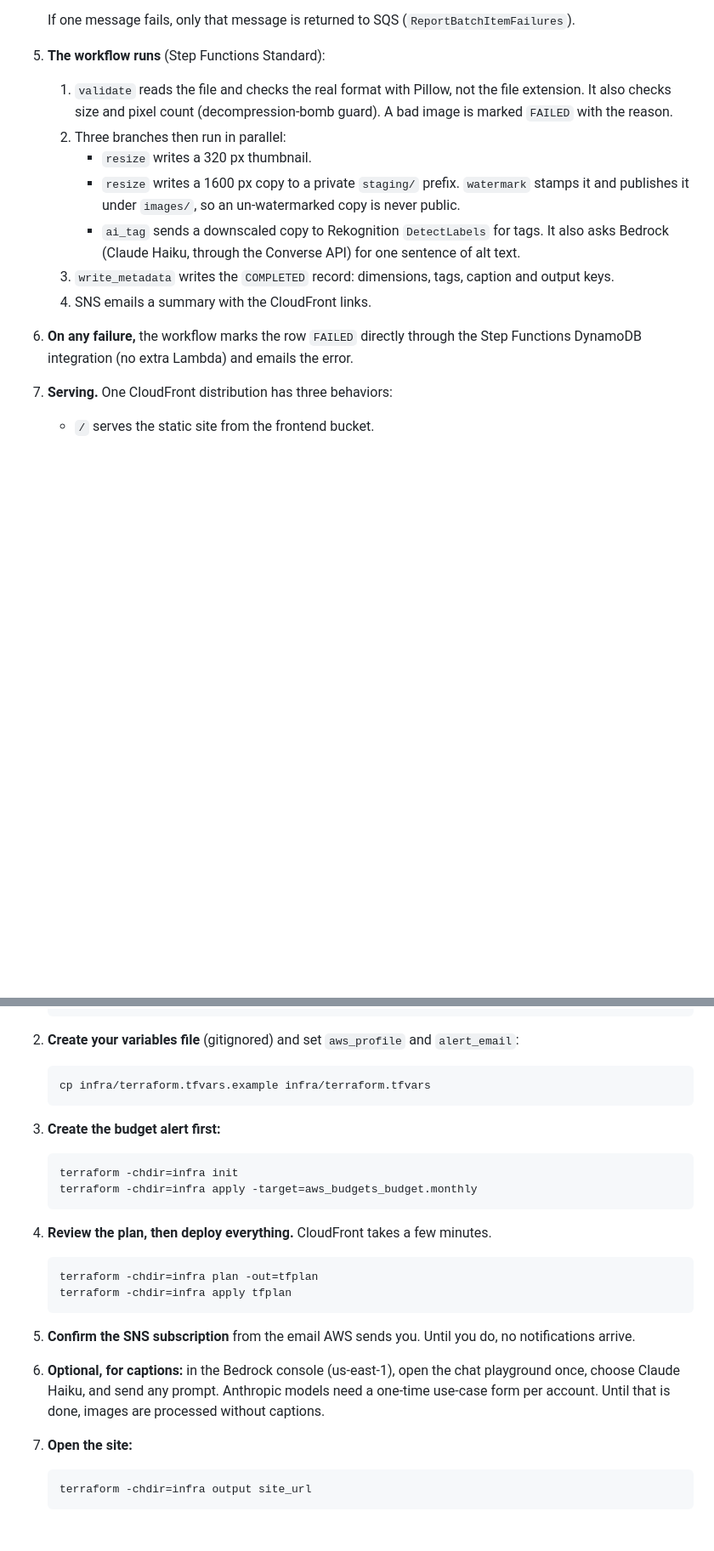
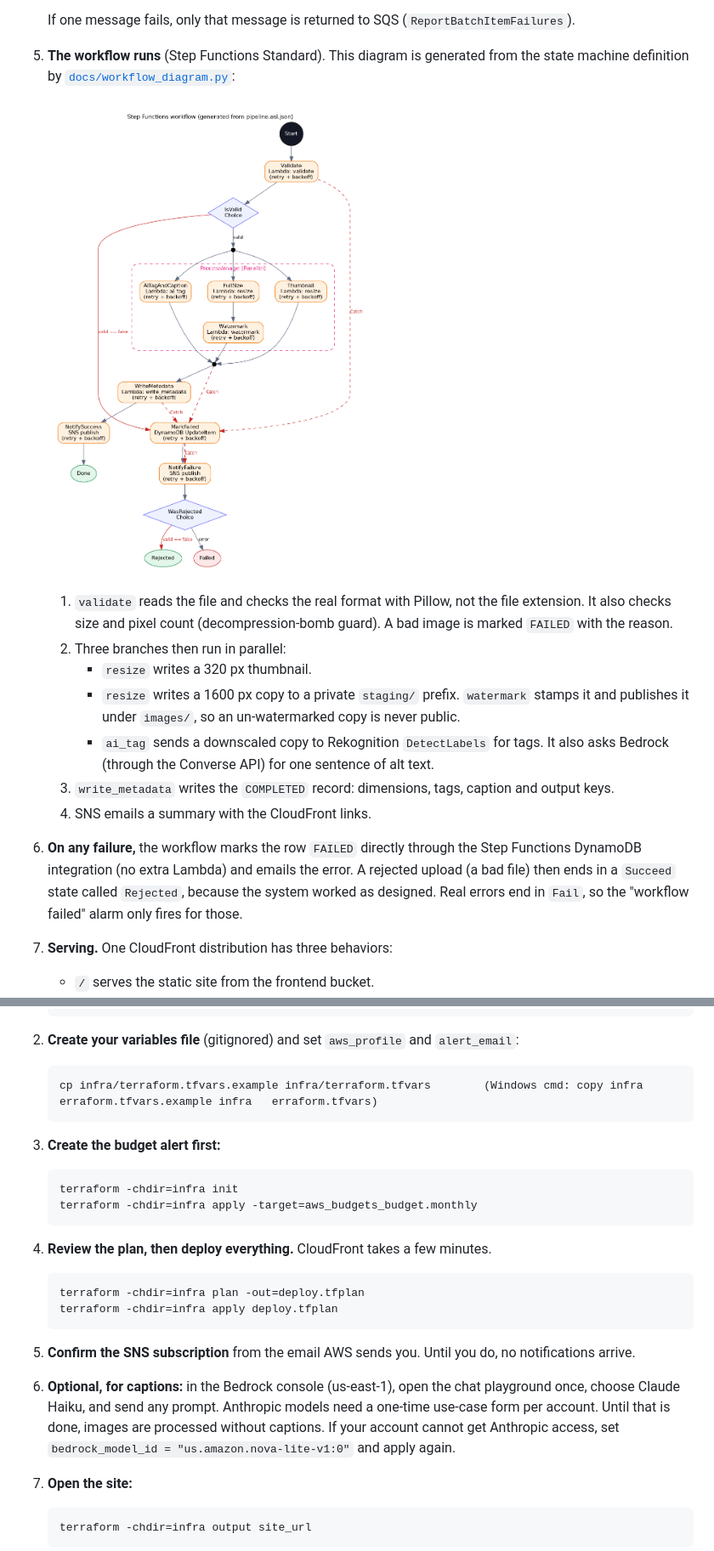
Before and after one commit to y-emam/aws-serverless-image-pipeline, a Markdown page: README.md, 2 parts joined by grey strips. Shown at 85% size. Rendered like a GitHub page; pictures changed too: docs/workflow.png (added); blank space fills up the shorter version.

```diff
--- a/README.md
+++ b/README.md
@@ -59,7 +64,11 @@ The diagram is generated from code: [`docs/diagram.py`](docs/diagram.py) uses th
      a duplicate S3 event cannot start a second run
 
    If one message fails, only that message is returned to SQS (`ReportBatchItemFailures`).
-5. **The workflow runs** (Step Functions Standard):
+5. **The workflow runs** (Step Functions Standard). This diagram is generated from the
+   state machine definition by [`docs/workflow_diagram.py`](docs/workflow_diagram.py):
+
+   ![Step Functions workflow](docs/workflow.png)
+
    1. `validate` reads the file and checks the real format with Pillow, not the file
       extension. It also checks size and pixel count (decompression-bomb guard). A bad image is
       marked `FAILED` with the reason.
@@ -68,11 +77,13 @@ The diagram is generated from code: [`docs/diagram.py`](docs/diagram.py) uses th
       - `resize` writes a 1600 px copy to a private `staging/` prefix. `watermark` stamps it and
         publishes it under `images/`, so an un-watermarked copy is never public.
       - `ai_tag` sends a downscaled copy to Rekognition `DetectLabels` for tags. It also asks
-        Bedrock (Claude Haiku, through the Converse API) for one sentence of alt text.
+        Bedrock (through the Converse API) for one sentence of alt text.
    3. `write_metadata` writes the `COMPLETED` record: dimensions, tags, caption and output keys.
    4. SNS emails a summary with the CloudFront links.
 6. **On any failure,** the workflow marks the row `FAILED` directly through the Step Functions
-   DynamoDB integration (no extra Lambda) and emails the error.
+   DynamoDB integration (no extra Lambda) and emails the error. A rejected upload (a bad file)
+   then ends in a `Succeed` state called `Rejected`, because the system worked as designed.
+   Real errors end in `Fail`, so the "workflow failed" alarm only fires for those.
 7. **Serving.** One CloudFront distribution has three behaviors:
    - `/` serves the static site from the frontend bucket.
    - `/images/*` serves the processed bucket through Origin Access Control.
@@ -252,7 +263,7 @@ Docker is optional.
 
 2. **Create your variables file** (gitignored) and set `aws_profile` and `alert_email`:
 
-       cp infra/terraform.tfvars.example infra/terraform.tfvars
+       cp infra/terraform.tfvars.example infra/terraform.tfvars        (Windows cmd: copy infra	erraform.tfvars.example infra	erraform.tfvars)
 
 3. **Create the budget alert first:**
 
@@ -261,14 +272,15 @@ Docker is optional.
 
 4. **Review the plan, then deploy everything.** CloudFront takes a few minutes.
 
-       terraform -chdir=infra plan -out=tfplan
-       terraform -chdir=infra apply tfplan
+       terraform -chdir=infra plan -out=deploy.tfplan
+       terraform -chdir=infra apply deploy.tfplan
 
 5. **Confirm the SNS subscription** from the email AWS sends you. Until you do, no
    notifications arrive.
 6. **Optional, for captions:** in the Bedrock console (us-east-1), open the chat playground
    once, choose Claude Haiku, and send any prompt. Anthropic models need a one-time use-case form
-   per account. Until that is done, images are processed without captions.
+   per account. Until that is done, images are processed without captions. If your account cannot
+   get Anthropic access, set `bedrock_model_id = "us.amazon.nova-lite-v1:0"` and apply again.
 7. **Open the site:**
 
        terraform -chdir=infra output site_url
```
Also changed, not shown: other parts of README.md (+24 -10 lines), 9 other files.
